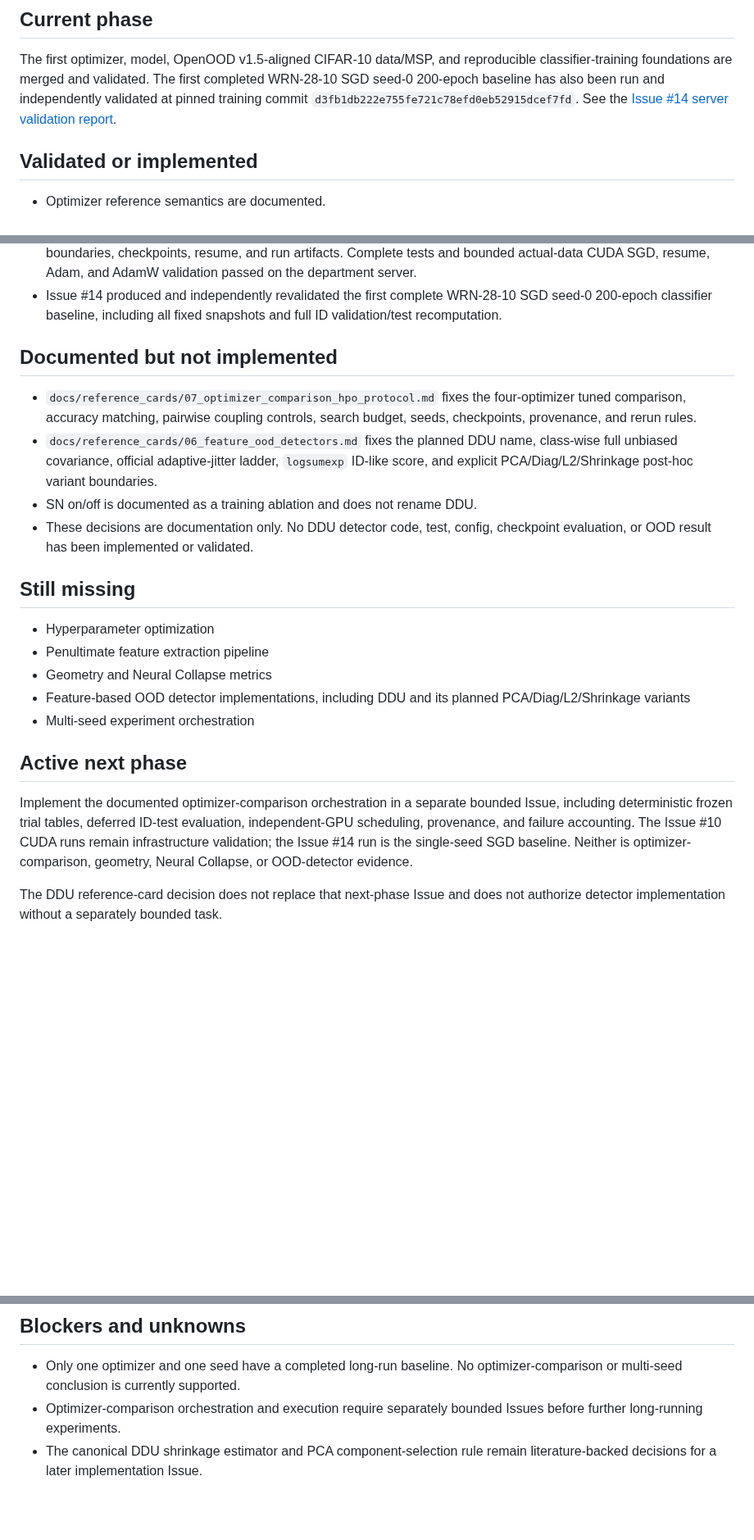
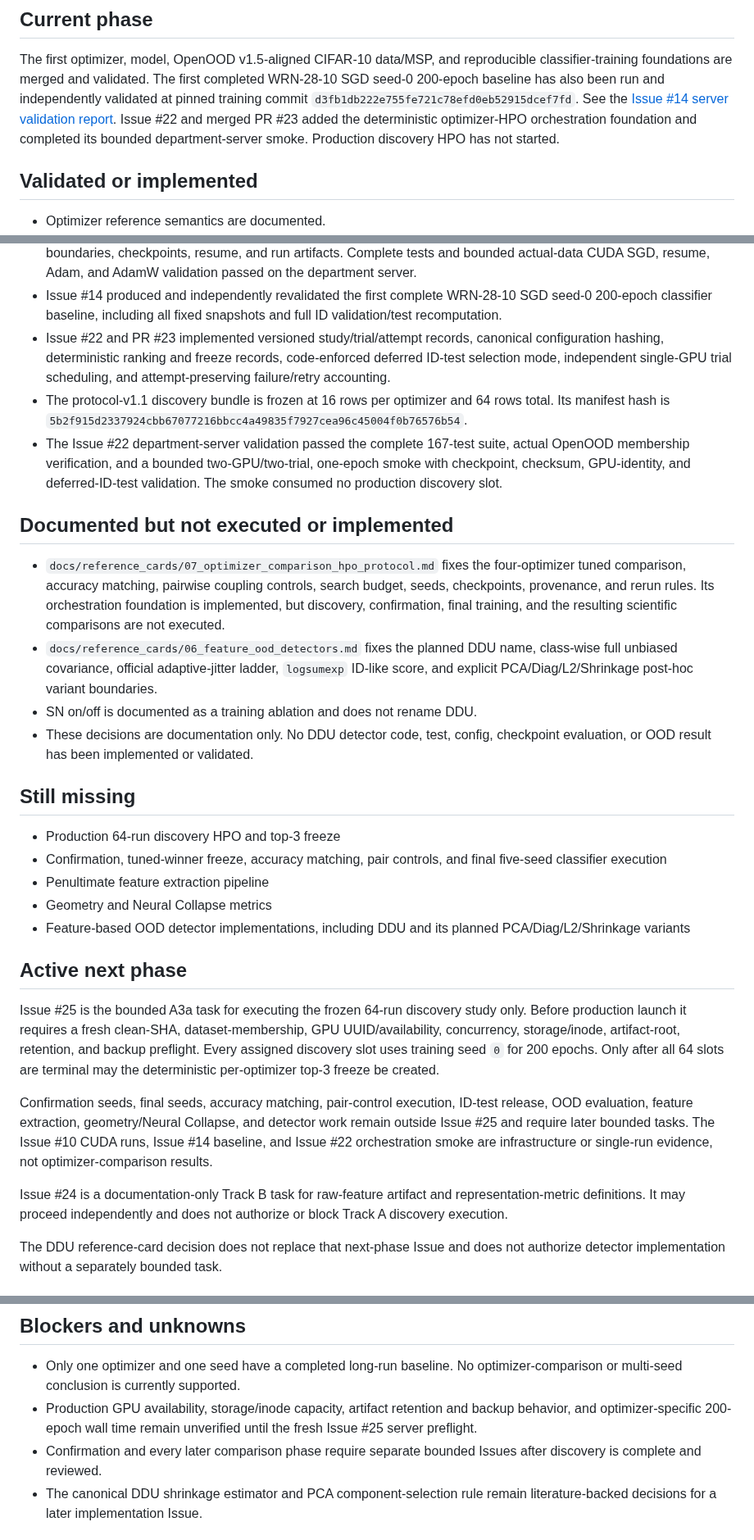
Before and after one commit to contra333/2026-_0707, a Markdown page: docs/STATUS.md, 3 parts joined by grey strips. Shown at 82% size. Drawn GitHub-style; blank space fills up the shorter version.

```diff
--- a/docs/STATUS.md
+++ b/docs/STATUS.md
@@ -10,6 +10,9 @@ first completed WRN-28-10 SGD seed-0 200-epoch baseline has also been run and
 independently validated at pinned training commit
 `d3fb1db222e755fe721c78efd0eb52915dcef7fd`. See the
 [Issue #14 server validation report](validation/issue14_wrn200_sgd_seed0_server_validation.md).
+Issue #22 and merged PR #23 added the deterministic optimizer-HPO orchestration
+foundation and completed its bounded department-server smoke. Production
+discovery HPO has not started.
 
 ## Validated or implemented
 
@@ -31,12 +34,25 @@ independently validated at pinned training commit
 - Issue #14 produced and independently revalidated the first complete
   WRN-28-10 SGD seed-0 200-epoch classifier baseline, including all fixed
   snapshots and full ID validation/test recomputation.
+- Issue #22 and PR #23 implemented versioned study/trial/attempt records,
+  canonical configuration hashing, deterministic ranking and freeze records,
+  code-enforced deferred ID-test selection mode, independent single-GPU trial
+  scheduling, and attempt-preserving failure/retry accounting.
+- The protocol-v1.1 discovery bundle is frozen at 16 rows per optimizer and 64
+  rows total. Its manifest hash is
+  `5b2f915d2337924cbb67077216bbcc4a49835f7927cea96c45004f0b76576b54`.
+- The Issue #22 department-server validation passed the complete 167-test suite,
+  actual OpenOOD membership verification, and a bounded two-GPU/two-trial,
+  one-epoch smoke with checkpoint, checksum, GPU-identity, and deferred-ID-test
+  validation. The smoke consumed no production discovery slot.
 
-## Documented but not implemented
+## Documented but not executed or implemented
 
 - `docs/reference_cards/07_optimizer_comparison_hpo_protocol.md` fixes the
   four-optimizer tuned comparison, accuracy matching, pairwise coupling
   controls, search budget, seeds, checkpoints, provenance, and rerun rules.
+  Its orchestration foundation is implemented, but discovery, confirmation,
+  final training, and the resulting scientific comparisons are not executed.
 - `docs/reference_cards/06_feature_ood_detectors.md` fixes the planned DDU
   name, class-wise full unbiased covariance, official adaptive-jitter ladder,
   `logsumexp` ID-like score, and explicit PCA/Diag/L2/Shrinkage post-hoc variant
@@ -47,21 +63,32 @@ independently validated at pinned training commit
 
 ## Still missing
 
-- Hyperparameter optimization
+- Production 64-run discovery HPO and top-3 freeze
+- Confirmation, tuned-winner freeze, accuracy matching, pair controls, and
+  final five-seed classifier execution
 - Penultimate feature extraction pipeline
 - Geometry and Neural Collapse metrics
 - Feature-based OOD detector implementations, including DDU and its planned
   PCA/Diag/L2/Shrinkage variants
-- Multi-seed experiment orchestration
 
 ## Active next phase
 
-Implement the documented optimizer-comparison orchestration in a separate
-bounded Issue, including deterministic frozen trial tables, deferred ID-test
-evaluation, independent-GPU scheduling, provenance, and failure accounting.
-The Issue #10 CUDA runs remain infrastructure validation; the Issue #14 run is
-the single-seed SGD baseline. Neither is optimizer-comparison, geometry,
-Neural Collapse, or OOD-detector evidence.
+Issue #25 is the bounded A3a task for executing the frozen 64-run discovery
+study only. Before production launch it requires a fresh clean-SHA,
+dataset-membership, GPU UUID/availability, concurrency, storage/inode,
+artifact-root, retention, and backup preflight. Every assigned discovery slot
+uses training seed `0` for 200 epochs. Only after all 64 slots are terminal may
+the deterministic per-optimizer top-3 freeze be created.
+
+Confirmation seeds, final seeds, accuracy matching, pair-control execution,
+ID-test release, OOD evaluation, feature extraction, geometry/Neural Collapse,
+and detector work remain outside Issue #25 and require later bounded tasks. The
+Issue #10 CUDA runs, Issue #14 baseline, and Issue #22 orchestration smoke are
+infrastructure or single-run evidence, not optimizer-comparison results.
+
+Issue #24 is a documentation-only Track B task for raw-feature artifact and
+representation-metric definitions. It may proceed independently and does not
+authorize or block Track A discovery execution.
 
 The DDU reference-card decision does not replace that next-phase Issue and does
 not authorize detector implementation without a separately bounded task.
@@ -75,8 +102,11 @@ not authorize detector implementation without a separately bounded task.
 
 - Only one optimizer and one seed have a completed long-run baseline. No
   optimizer-comparison or multi-seed conclusion is currently supported.
-- Optimizer-comparison orchestration and execution require separately bounded
-  Issues before further long-running experiments.
+- Production GPU availability, storage/inode capacity, artifact retention and
+  backup behavior, and optimizer-specific 200-epoch wall time remain unverified
+  until the fresh Issue #25 server preflight.
+- Confirmation and every later comparison phase require separate bounded
+  Issues after discovery is complete and reviewed.
 - The canonical DDU shrinkage estimator and PCA component-selection rule remain
   literature-backed decisions for a later implementation Issue.
 
```
Also changed, not shown: other parts of docs/STATUS.md (+1 -1 lines), README.md (+9 -4 lines), docs/PROJECT_CONTEXT.md (+9 -5 lines).
